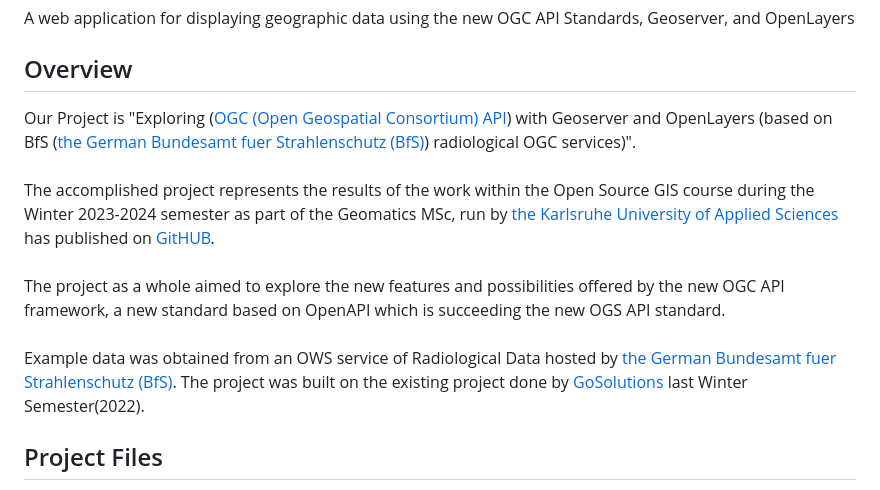
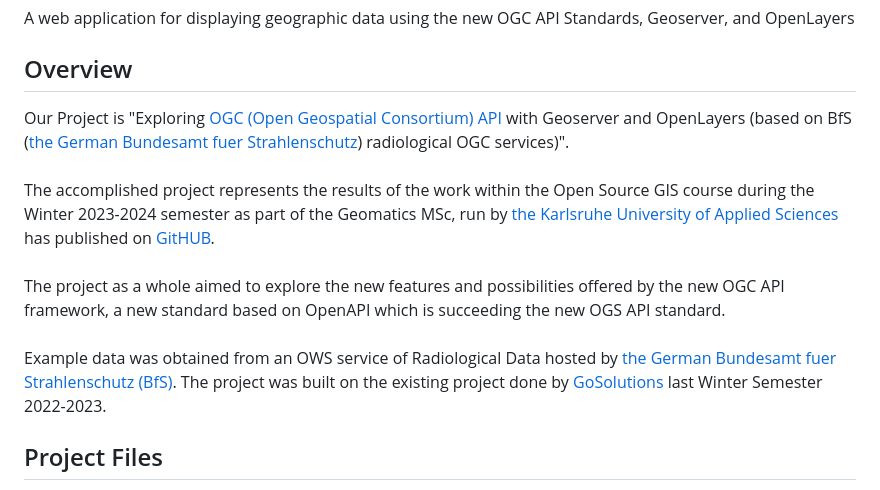
Before and after one commit to HsKA-OSGIS/geobase-back, a Markdown page: readme.md, the part around one of its changes. Drawn GitHub-style.

```diff
--- a/readme.md
+++ b/readme.md
@@ -2,8 +2,8 @@
 A web application for displaying geographic data using the new OGC API Standards, Geoserver, and OpenLayers
 ## Overview
 <p>
-    Our Project is "Exploring (<a href="https://ogcapi.ogc.org/">OGC (Open Geospatial Consortium) API</a>) with Geoserver and OpenLayers (based on BfS (<a href="https://www.imis.bfs.de/geoportal/">the German Bundesamt fuer Strahlenschutz (BfS)</a>) radiological OGC services)". <br> <br> The accomplished project represents the results of the work within the Open Source GIS course during the Winter 2023-2024 semester as part of the Geomatics MSc, run by <a href="https://www.h-ka.de/">the Karlsruhe University of Applied Sciences</a> has published on <a href="https://github.com/HsKA-OSGIS/geobase-back">GitHUB</a>. <br> <br> The project as a whole aimed to explore the new features and possibilities offered by the new OGC API framework, a new standard based on OpenAPI which is succeeding the new OGS API standard.<br> <br>
-        Example data was obtained from an OWS service of Radiological Data hosted by <a href="https://www.imis.bfs.de/geoportal/">the German Bundesamt fuer Strahlenschutz (BfS)</a>. The project was built on the existing project done by <a href="https://github.com/HsKA-OSGIS-archive/GOSolutions/">GoSolutions</a> last Winter Semester(2022).
+    Our Project is "Exploring <a href="https://ogcapi.ogc.org/">OGC (Open Geospatial Consortium) API</a> with Geoserver and OpenLayers (based on BfS (<a href="https://www.imis.bfs.de/geoportal/">the German Bundesamt fuer Strahlenschutz</a>) radiological OGC services)". <br> <br> The accomplished project represents the results of the work within the Open Source GIS course during the Winter 2023-2024 semester as part of the Geomatics MSc, run by <a href="https://www.h-ka.de/">the Karlsruhe University of Applied Sciences</a> has published on <a href="https://github.com/HsKA-OSGIS/geobase-back">GitHUB</a>. <br> <br> The project as a whole aimed to explore the new features and possibilities offered by the new OGC API framework, a new standard based on OpenAPI which is succeeding the new OGS API standard.<br> <br>
+        Example data was obtained from an OWS service of Radiological Data hosted by <a href="https://www.imis.bfs.de/geoportal/">the German Bundesamt fuer Strahlenschutz (BfS)</a>. The project was built on the existing project done by <a href="https://github.com/HsKA-OSGIS-archive/GOSolutions/">GoSolutions</a> last Winter Semester 2022-2023.
 
 ## Project Files
 <ul>
```
Also changed, not shown: other parts of readme.md (+4 -4 lines).
